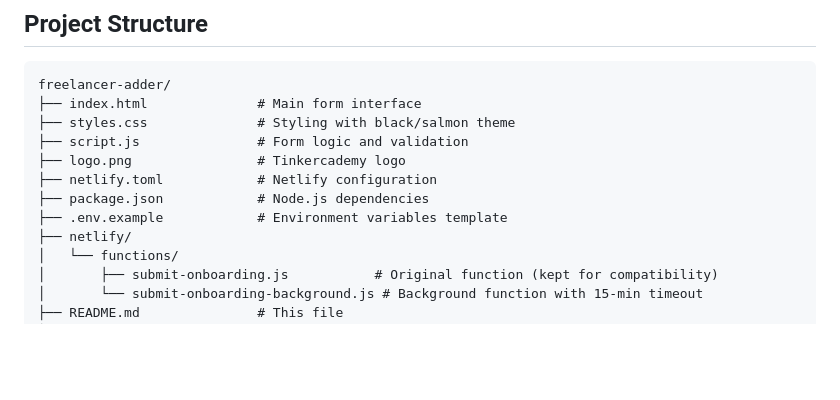
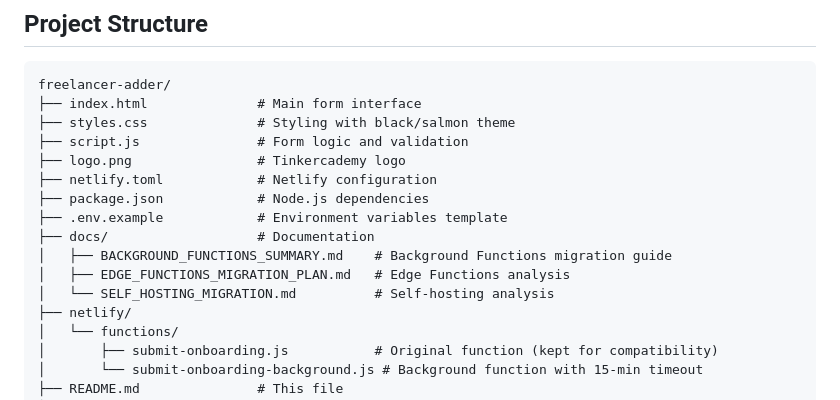
Before and after one commit to tinkertanker/talenox-adder-node, a Markdown page: README.md, the part around the change. Rendered like a GitHub page; blank space fills up the shorter version.

Commit message:
docs: update README project structure to reflect docs/ folder
- Added docs/ folder with documentation files to project structure
- Clarified purpose of each documentation file
- Keeps README in sync with actual project organization

```diff
--- a/README.md
+++ b/README.md
@@ -205,6 +205,10 @@ freelancer-adder/
 ├── netlify.toml            # Netlify configuration
 ├── package.json            # Node.js dependencies
 ├── .env.example            # Environment variables template
+├── docs/                   # Documentation
+│   ├── BACKGROUND_FUNCTIONS_SUMMARY.md    # Background Functions migration guide
+│   ├── EDGE_FUNCTIONS_MIGRATION_PLAN.md   # Edge Functions analysis
+│   └── SELF_HOSTING_MIGRATION.md          # Self-hosting analysis
 ├── netlify/
 │   └── functions/
 │       ├── submit-onboarding.js           # Original function (kept for compatibility)
```
